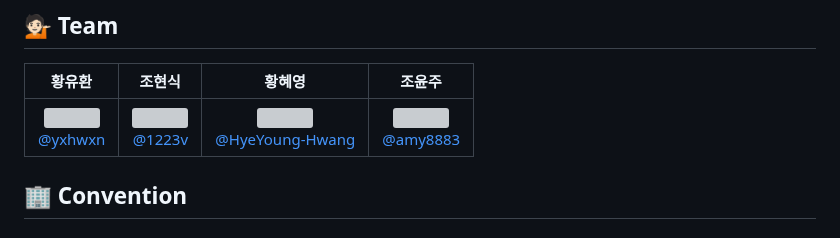
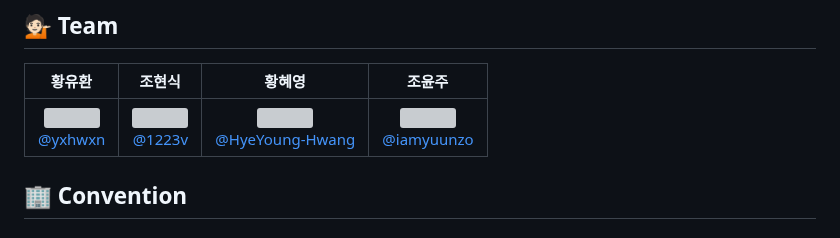
Before and after one commit to woorifisa-service-dev-4th/frontend-1st-woori-invest-web, a Markdown page: README.md, the part around the change. Rendered like a GitHub page; grey boxes are pictures that could not be loaded.

```diff
--- a/README.md
+++ b/README.md
@@ -3,7 +3,7 @@
 ## 💁🏻 Team
 |                                                             **황유환**                                                              |                                                                  **조현식**                                                                  |                                                                       **황혜영**                                                                       |                                                                  **조윤주**                                                                  |
 |:--------------------------------------------------------------------------------------------------------------------------------:|:-----------------------------------------------------------------------------------------------------------------------------------------:|:---------------------------------------------------------------------------------------------------------------------------------------------------:|:-----------------------------------------------------------------------------------------------------------------------------------------:|
-| [<img src="https://avatars.githubusercontent.com/u/87745916?v=4" height=100 width=100> <br/> @yxhwxn](https://github.com/yxhwxn) | [<img src="https://avatars.githubusercontent.com/u/78861124?v=4" height=100 width=100> <br/> @1223v](https://github.com/1223v) | [<img src="https://avatars.githubusercontent.com/u/114129207?v=4" height=100 width=100> <br/> @HyeYoung-Hwang](https://github.com/GyuHyeokjjookki) | [<img src="https://avatars.githubusercontent.com/u/155442976?v=4" height=100 width=100> <br/> @amy8883](https://github.com/amy8883)
+| [<img src="https://avatars.githubusercontent.com/u/87745916?v=4" height=100 width=100> <br/> @yxhwxn](https://github.com/yxhwxn) | [<img src="https://avatars.githubusercontent.com/u/78861124?v=4" height=100 width=100> <br/> @1223v](https://github.com/1223v) | [<img src="https://avatars.githubusercontent.com/u/114129207?v=4" height=100 width=100> <br/> @HyeYoung-Hwang](https://github.com/GyuHyeokjjookki) | [<img src="https://avatars.githubusercontent.com/u/155442976?v=4" height=100 width=100> <br/> @iamyuunzo](https://github.com/iamyuunzo)
 
 
 ## 🏢 Convention
```
